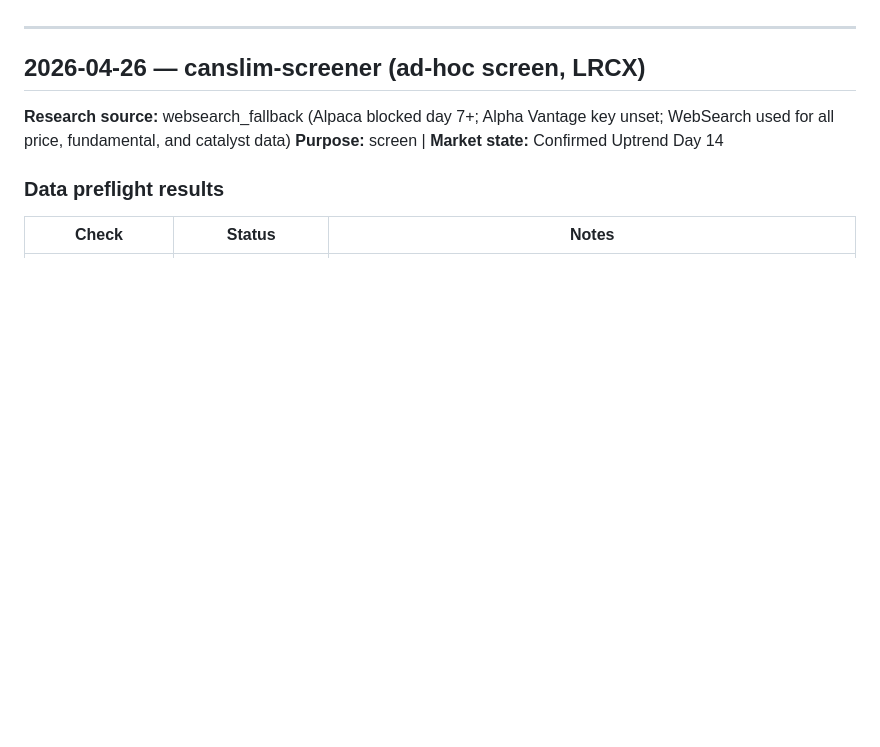
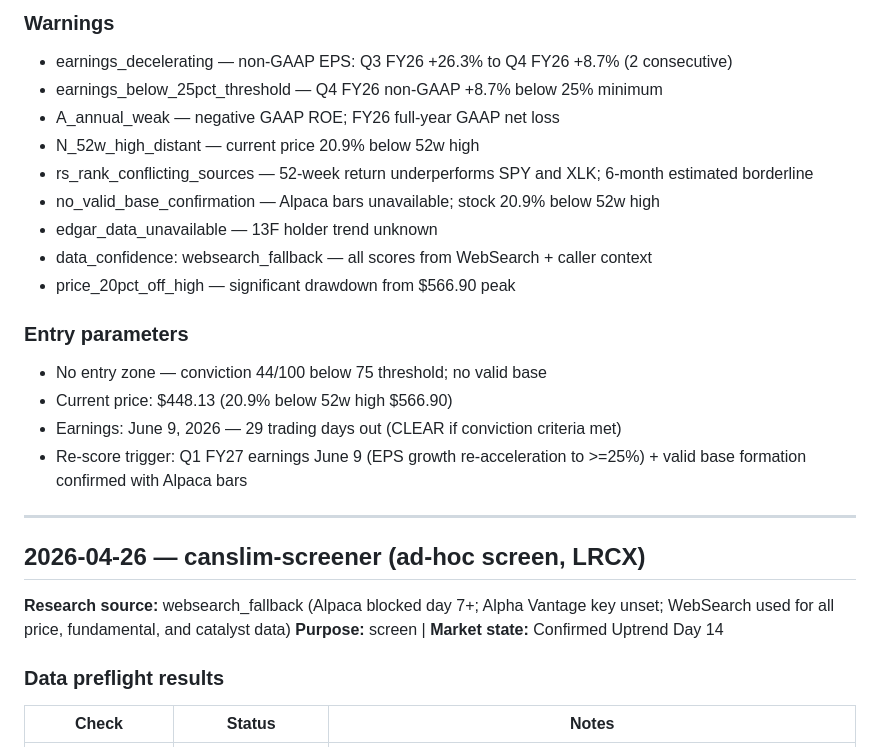
Before and after one commit to JasonThomas5280/trading-routine, a Markdown page: memory/RESEARCH-LOG.md, the part around one of its changes. Rendered like a GitHub page; blank space fills up the shorter version.

```diff
--- a/memory/RESEARCH-LOG.md
+++ b/memory/RESEARCH-LOG.md
@@ -136,3 +184,21 @@ TOTAL: 87/100
+### Warnings
+
+- earnings_decelerating — non-GAAP EPS: Q3 FY26 +26.3% to Q4 FY26 +8.7% (2 consecutive)
+- earnings_below_25pct_threshold — Q4 FY26 non-GAAP +8.7% below 25% minimum
+- A_annual_weak — negative GAAP ROE; FY26 full-year GAAP net loss
+- N_52w_high_distant — current price 20.9% below 52w high
+- rs_rank_conflicting_sources — 52-week return underperforms SPY and XLK; 6-month estimated borderline
+- no_valid_base_confirmation — Alpaca bars unavailable; stock 20.9% below 52w high
+- edgar_data_unavailable — 13F holder trend unknown
+- data_confidence: websearch_fallback — all scores from WebSearch + caller context
+- price_20pct_off_high — significant drawdown from $566.90 peak
+
+### Entry parameters
+
+- No entry zone — conviction 44/100 below 75 threshold; no valid base
+- Current price: $448.13 (20.9% below 52w high $566.90)
+- Earnings: June 9, 2026 — 29 trading days out (CLEAR if conviction criteria met)
+- Re-score trigger: Q1 FY27 earnings June 9 (EPS growth re-acceleration to >=25%) + valid base formation confirmed with Alpaca bars
 
 ---
 
```
Also changed, not shown: other parts of memory/RESEARCH-LOG.md (+48 -0 lines).
